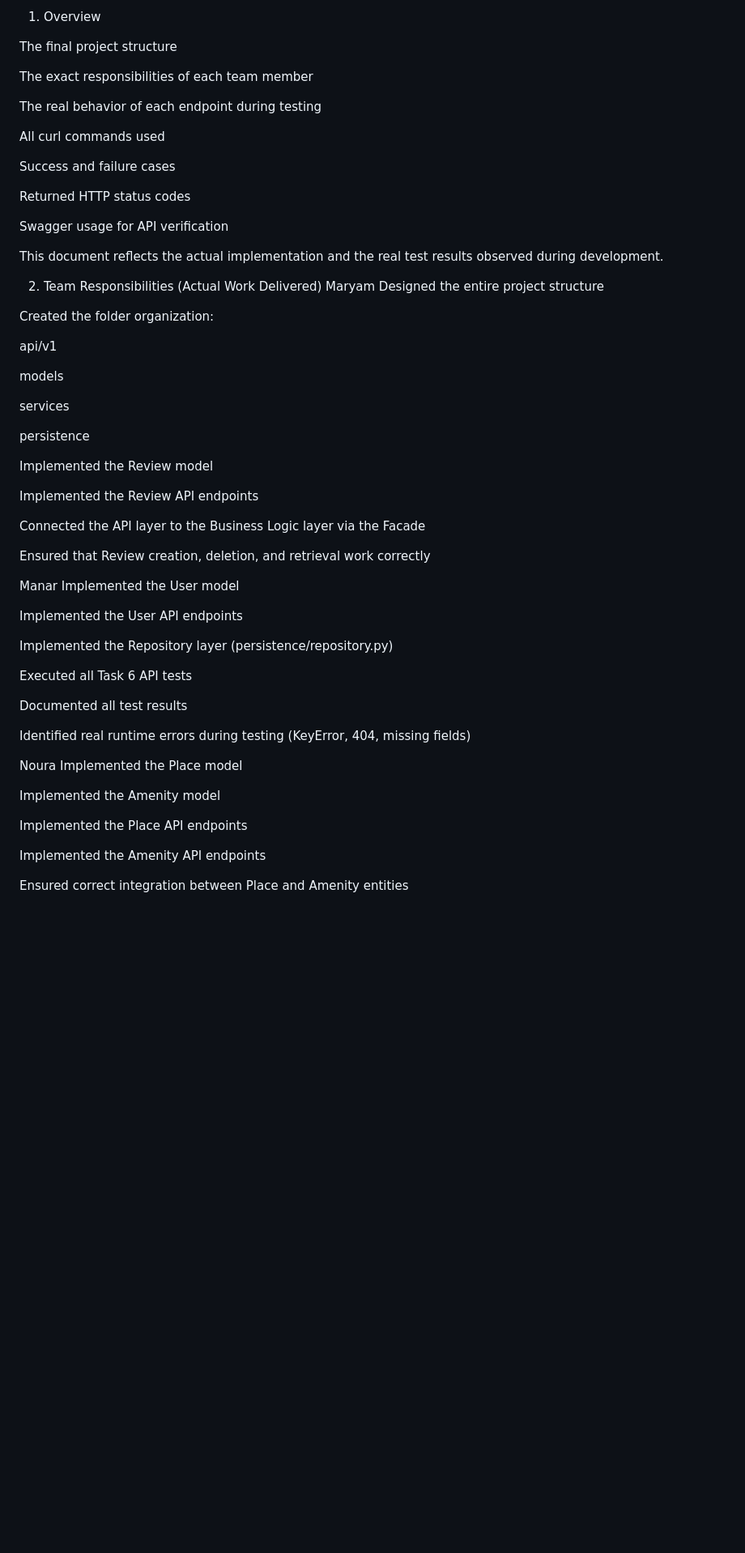
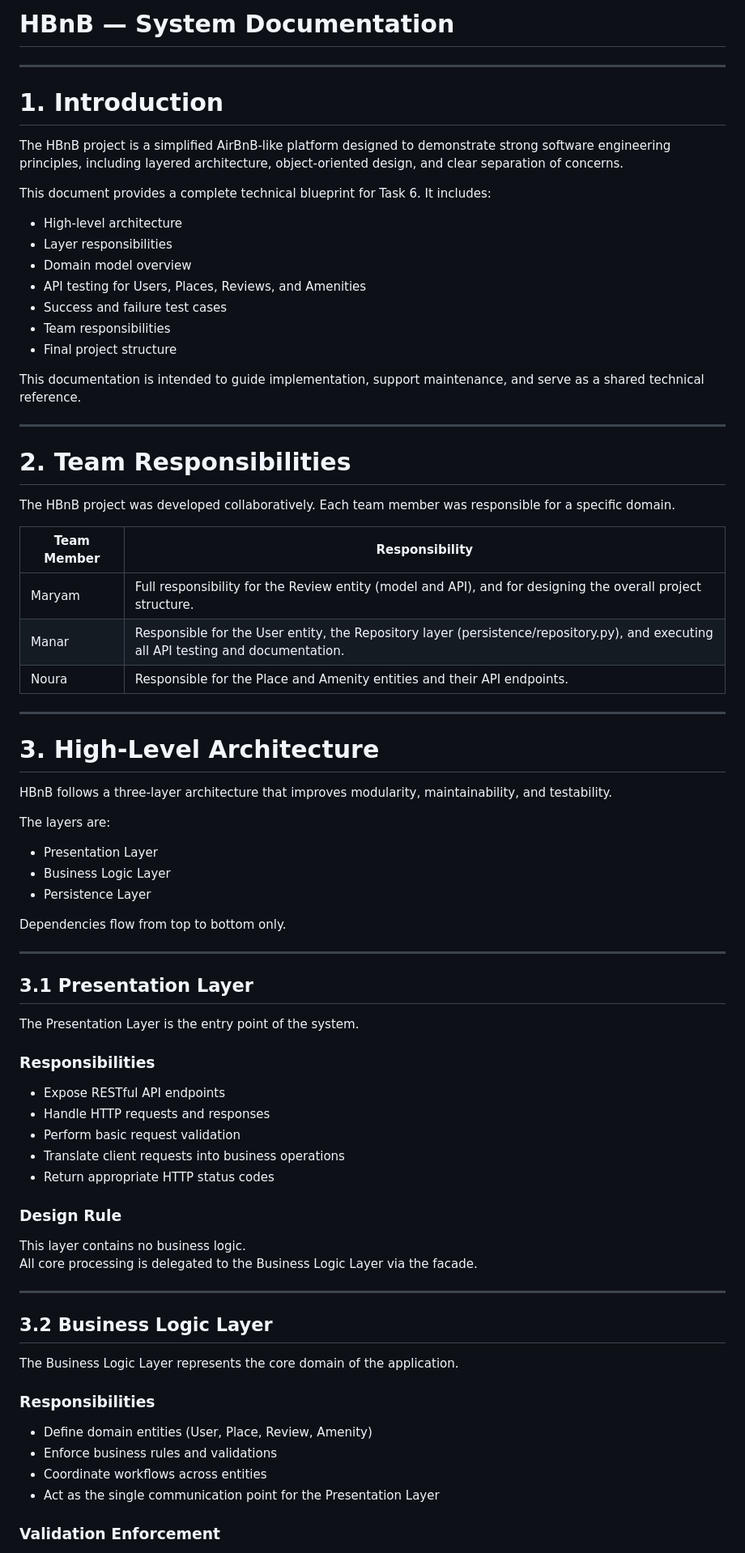
Before and after one commit to Norahxj/holbertonschool-hbnb, a Markdown page: part2/documentation.md, the part around one of its changes. Shown at 81% size. Drawn GitHub-style; blank space fills up the shorter version.

```diff
--- a/part2/documentation.md
+++ b/part2/documentation.md
@@ -1,64 +1,80 @@
-1. Overview
+# HBnB — System Documentation
 
-The final project structure
+---
 
-The exact responsibilities of each team member
+# 1. Introduction
 
-The real behavior of each endpoint during testing
+The HBnB project is a simplified AirBnB-like platform designed to demonstrate strong software engineering principles, including layered architecture, object-oriented design, and clear separation of concerns.
 
-All curl commands used
+This document provides a complete technical blueprint for Task 6. It includes:
 
-Success and failure cases
+- High-level architecture
+- Layer responsibilities
+- Domain model overview
+- API testing for Users, Places, Reviews, and Amenities
+- Success and failure test cases
+- Team responsibilities
+- Final project structure
 
-Returned HTTP status codes
+This documentation is intended to guide implementation, support maintenance, and serve as a shared technical reference.
 
-Swagger usage for API verification
+---
 
-This document reflects the actual implementation and the real test results observed during development.
+# 2. Team Responsibilities
 
-2. Team Responsibilities (Actual Work Delivered)
-Maryam
-Designed the entire project structure
+The HBnB project was developed collaboratively. Each team member was responsible for a specific domain.
 
-Created the folder organization:
+| Team Member | Responsibility |
+|-------------|----------------|
+| Maryam | Full responsibility for the Review entity (model and API), and for designing the overall project structure. |
+| Manar | Responsible for the User entity, the Repository layer (persistence/repository.py), and executing all API testing and documentation. |
+| Noura | Responsible for the Place and Amenity entities and their API endpoints. |
 
-api/v1
+---
 
-models
+# 3. High-Level Architecture
 
-services
+HBnB follows a three-layer architecture that improves modularity, maintainability, and testability.
 
-persistence
+The layers are:
 
-Implemented the Review model
+- Presentation Layer
+- Business Logic Layer
+- Persistence Layer
 
-Implemented the Review API endpoints
+Dependencies flow from top to bottom only.
 
-Connected the API layer to the Business Logic layer via the Facade
+---
 
-Ensured that Review creation, deletion, and retrieval work correctly
+## 3.1 Presentation Layer
 
-Manar
-Implemented the User model
+The Presentation Layer is the entry point of the system.
 
-Implemented the User API endpoints
+### Responsibilities
 
-Implemented the Repository layer (persistence/repository.py)
+- Expose RESTful API endpoints
+- Handle HTTP requests and responses
+- Perform basic request validation
+- Translate client requests into business operations
+- Return appropriate HTTP status codes
 
-Executed all Task 6 API tests
+### Design Rule
 
-Documented all test results
+This layer contains no business logic.
+All core processing is delegated to the Business Logic Layer via the facade.
 
-Identified real runtime errors during testing (KeyError, 404, missing fields)
+---
 
-Noura
-Implemented the Place model
+## 3.2 Business Logic Layer
 
-Implemented the Amenity model
+The Business Logic Layer represents the core domain of the application.
 
-Implemented the Place API endpoints
+### Responsibilities
 
-Implemented the Amenity API endpoints
+- Define domain entities (User, Place, Review, Amenity)
+- Enforce business rules and validations
+- Coordinate workflows across entities
+- Act as the single communication point for the Presentation Layer
 
-Ensured correct integration between Place and Amenity entities
+### Validation Enforcement
 
```
Also changed, not shown: other parts of part2/documentation.md (+126 -120 lines).
